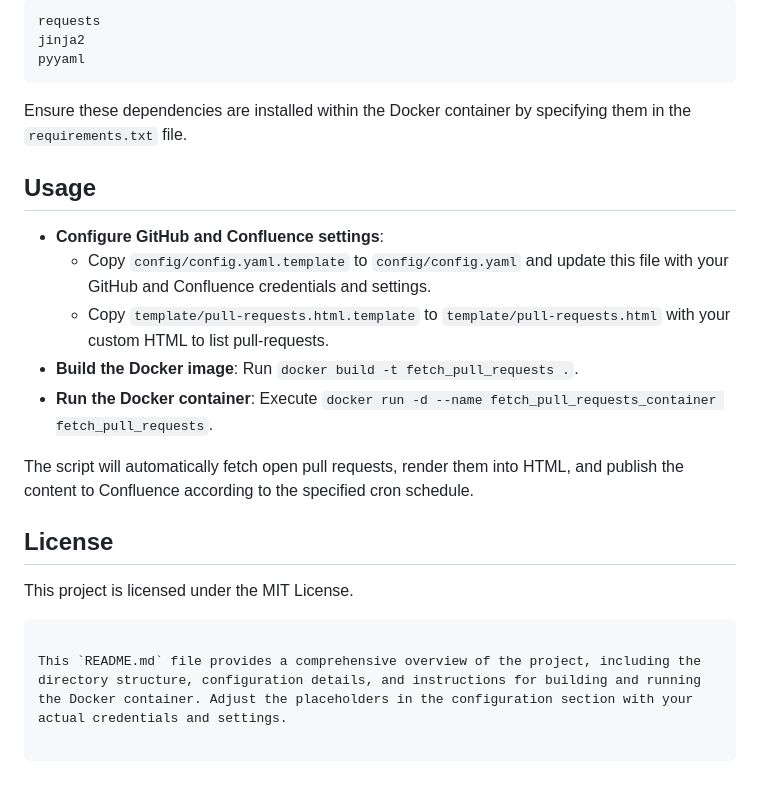
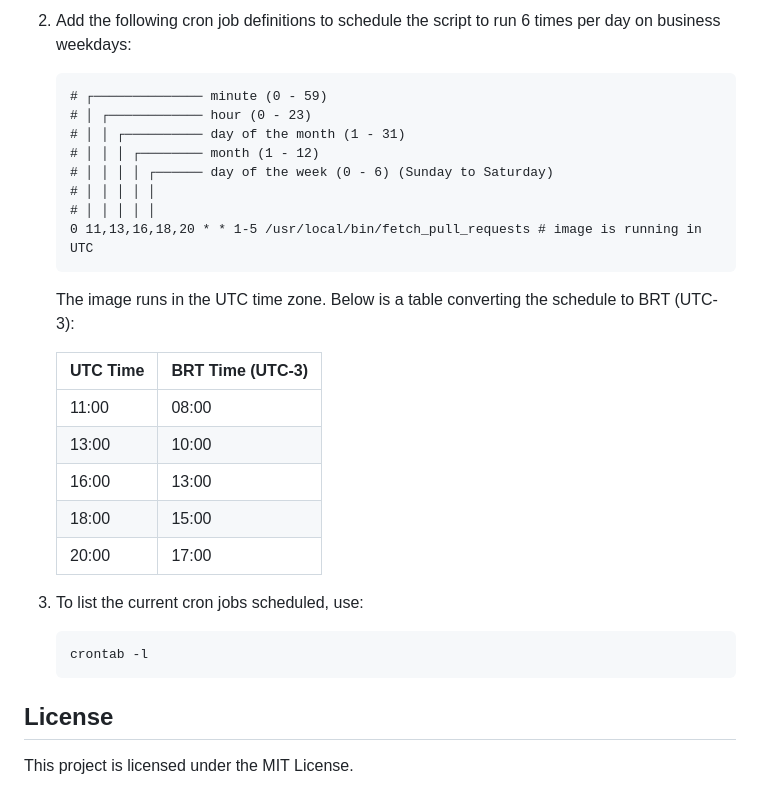
Before and after one commit to trustlreis/pull-requests-to-confluence, a Markdown page: README.md, the part around the change printed below. Drawn GitHub-style; blank space fills up the shorter version.

````diff
--- a/README.md
+++ b/README.md
@@ -116,25 +144,31 @@ The `requirements.txt` file lists the Python dependencies:
 
-```text
-requests
-jinja2
-pyyaml
-```
+2. Add the following cron job definitions to schedule the script to run 6 times per day on business weekdays:
+   ```
+   # ┌────────────── minute (0 - 59)
+   # │ ┌──────────── hour (0 - 23)
+   # │ │ ┌────────── day of the month (1 - 31)
+   # │ │ │ ┌──────── month (1 - 12)
+   # │ │ │ │ ┌────── day of the week (0 - 6) (Sunday to Saturday)
+   # │ │ │ │ │
+   # │ │ │ │ │
+   0 11,13,16,18,20 * * 1-5 /usr/local/bin/fetch_pull_requests # image is running in UTC
+   ```
 
-Ensure these dependencies are installed within the Docker container by specifying them in the `requirements.txt` file.
+   The image runs in the UTC time zone. Below is a table converting the schedule to BRT (UTC-3):
 
-## Usage
+   | UTC Time | BRT Time (UTC-3) |
+   |----------|------------------|
+   | 11:00    | 08:00            |
+   | 13:00    | 10:00            |
+   | 16:00    | 13:00            |
+   | 18:00    | 15:00            |
+   | 20:00    | 17:00            |
 
-* **Configure GitHub and Confluence settings**:
-  * Copy `config/config.yaml.template` to `config/config.yaml` and update this file with your GitHub and Confluence credentials and settings.
-  * Copy `template/pull-requests.html.template` to `template/pull-requests.html` with your custom HTML to list pull-requests.
-* **Build the Docker image**: Run `docker build -t fetch_pull_requests .`.
-* **Run the Docker container**: Execute `docker run -d --name fetch_pull_requests_container fetch_pull_requests`.
-
-The script will automatically fetch open pull requests, render them into HTML, and publish the content to Confluence according to the specified cron schedule.
+3. To list the current cron jobs scheduled, use:
+   ```bash
+   crontab -l
+   ```
 
 ## License
 
 This project is licensed under the MIT License.
-```
-
-This `README.md` file provides a comprehensive overview of the project, including the directory structure, configuration details, and instructions for building and running the Docker container. Adjust the placeholders in the configuration section with your actual credentials and settings.
````
Also changed, not shown: other parts of README.md (+112 -84 lines).
